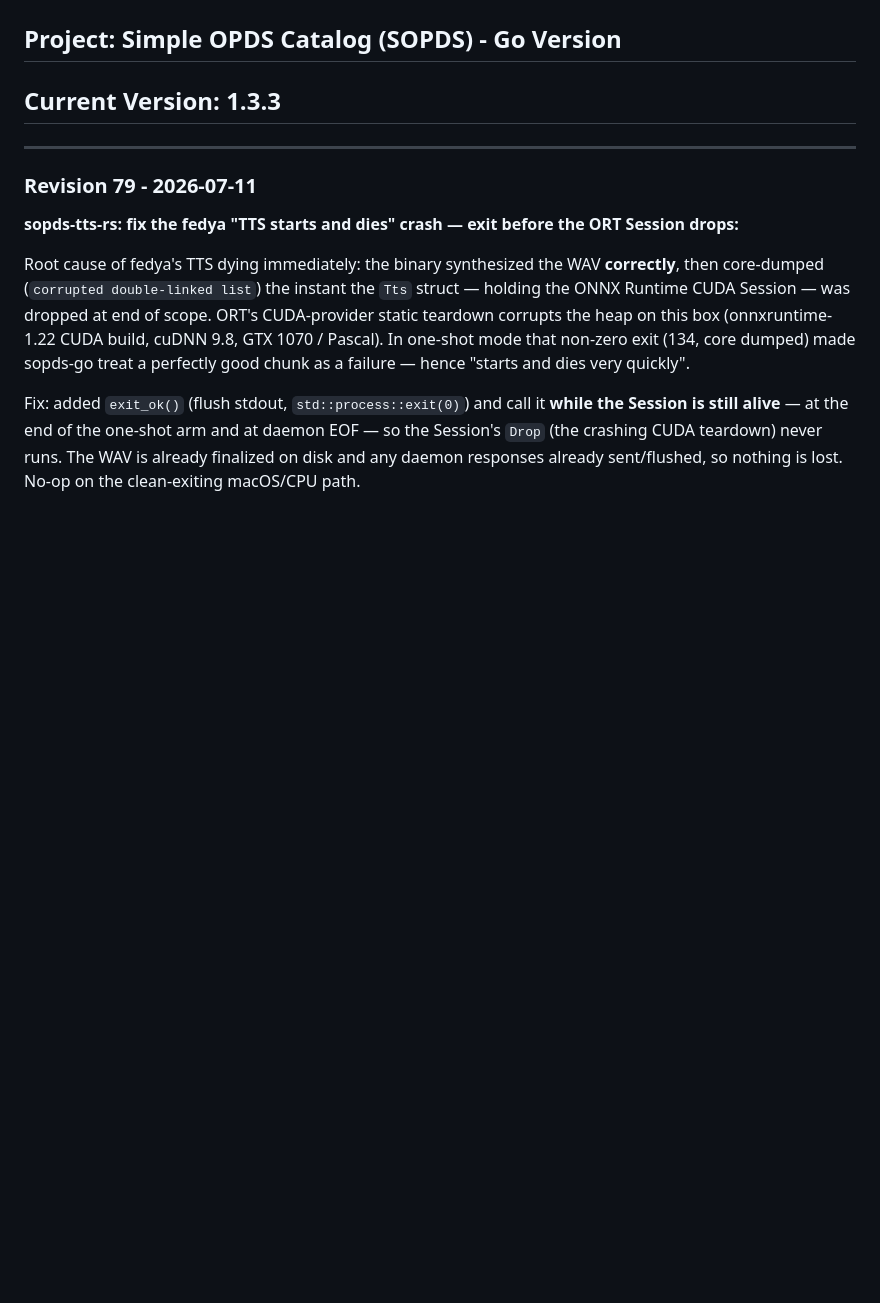
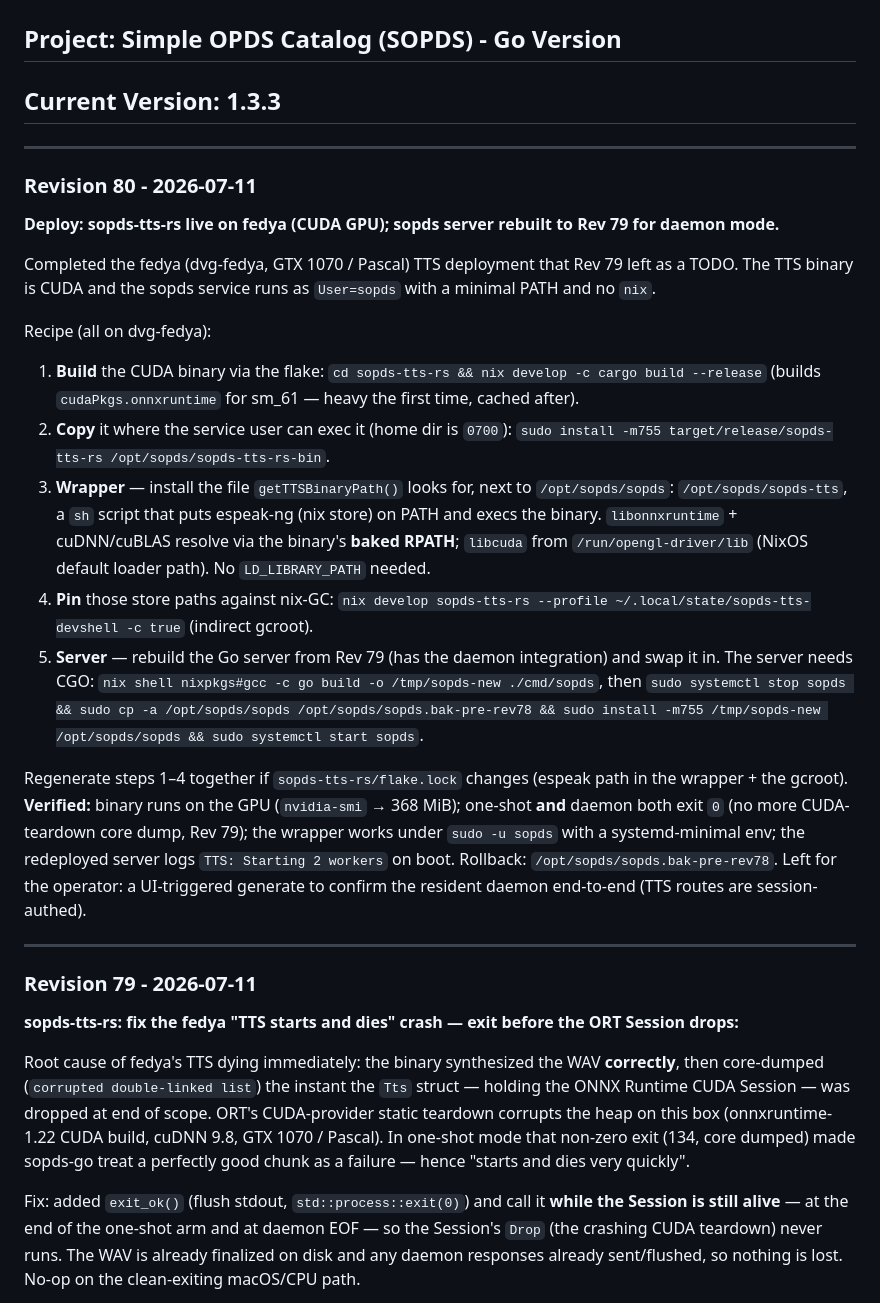
Before and after one commit to dimgord/sopds-go, a Markdown page: PROGRESS.md, the part around the change. Rendered like a GitHub page; blank space fills up the shorter version.

```diff
--- a/PROGRESS.md
+++ b/PROGRESS.md
@@ -2,6 +2,37 @@
 
 ## Project: Simple OPDS Catalog (SOPDS) - Go Version
 ## Current Version: 1.3.3
+
+---
+
+### Revision 80 - 2026-07-11
+**Deploy: sopds-tts-rs live on fedya (CUDA GPU); sopds server rebuilt to Rev 79 for daemon mode.**
+
+Completed the fedya (dvg-fedya, GTX 1070 / Pascal) TTS deployment that Rev 79 left as a TODO. The
+TTS binary is CUDA and the sopds service runs as `User=sopds` with a minimal PATH and no `nix`.
+
+Recipe (all on dvg-fedya):
+1. **Build** the CUDA binary via the flake: `cd sopds-tts-rs && nix develop -c cargo build --release`
+   (builds `cudaPkgs.onnxruntime` for sm_61 — heavy the first time, cached after).
+2. **Copy** it where the service user can exec it (home dir is `0700`):
+   `sudo install -m755 target/release/sopds-tts-rs /opt/sopds/sopds-tts-rs-bin`.
+3. **Wrapper** — install the file `getTTSBinaryPath()` looks for, next to `/opt/sopds/sopds`:
+   `/opt/sopds/sopds-tts`, a `sh` script that puts espeak-ng (nix store) on PATH and execs the
+   binary. `libonnxruntime` + cuDNN/cuBLAS resolve via the binary's **baked RPATH**; `libcuda`
+   from `/run/opengl-driver/lib` (NixOS default loader path). No `LD_LIBRARY_PATH` needed.
+4. **Pin** those store paths against nix-GC:
+   `nix develop sopds-tts-rs --profile ~/.local/state/sopds-tts-devshell -c true` (indirect gcroot).
+5. **Server** — rebuild the Go server from Rev 79 (has the daemon integration) and swap it in.
+   The server needs CGO: `nix shell nixpkgs#gcc -c go build -o /tmp/sopds-new ./cmd/sopds`, then
+   `sudo systemctl stop sopds && sudo cp -a /opt/sopds/sopds /opt/sopds/sopds.bak-pre-rev78 &&
+   sudo install -m755 /tmp/sopds-new /opt/sopds/sopds && sudo systemctl start sopds`.
+
+Regenerate steps 1–4 together if `sopds-tts-rs/flake.lock` changes (espeak path in the wrapper +
+the gcroot). **Verified:** binary runs on the GPU (`nvidia-smi` → 368 MiB); one-shot **and** daemon
+both exit `0` (no more CUDA-teardown core dump, Rev 79); the wrapper works under `sudo -u sopds`
+with a systemd-minimal env; the redeployed server logs `TTS: Starting 2 workers` on boot. Rollback:
+`/opt/sopds/sopds.bak-pre-rev78`. Left for the operator: a UI-triggered generate to confirm the
+resident daemon end-to-end (TTS routes are session-authed).
 
 ---
 
```
Also changed, not shown: README.md (+29 -1 lines).
